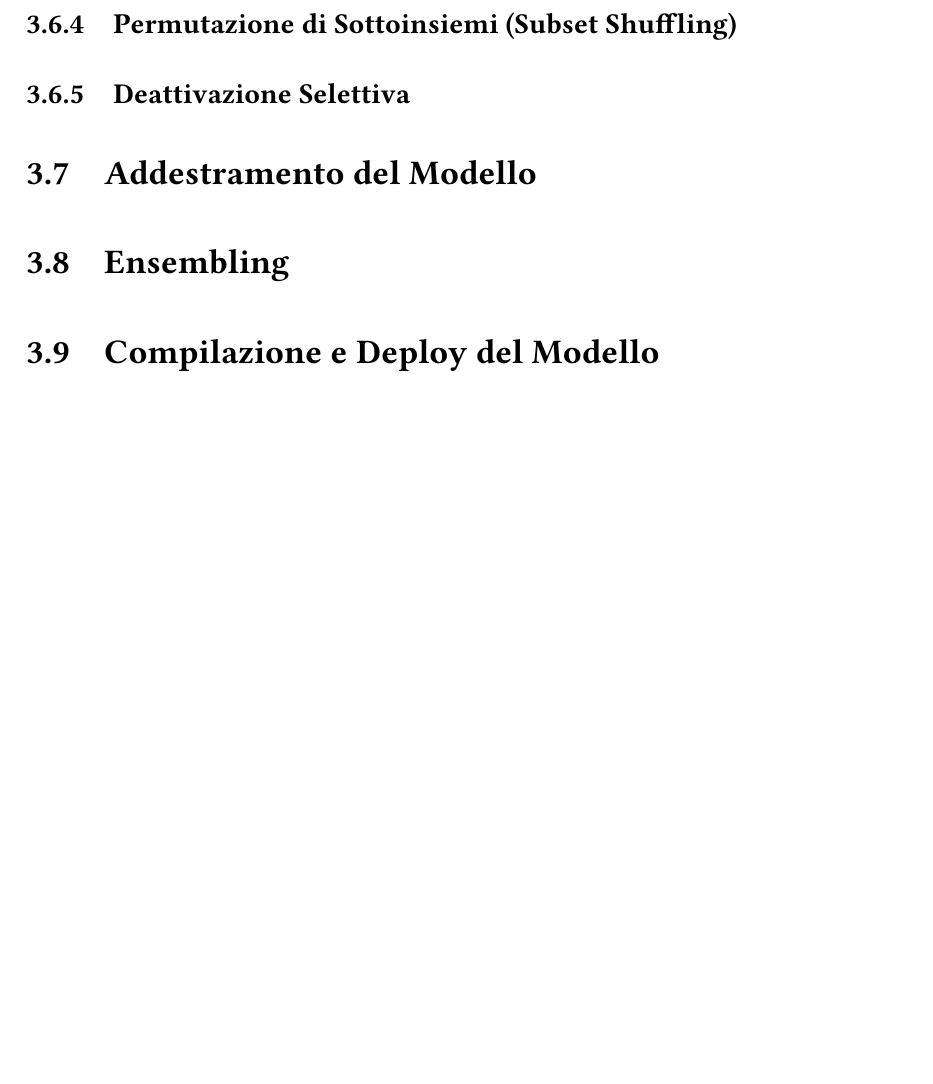
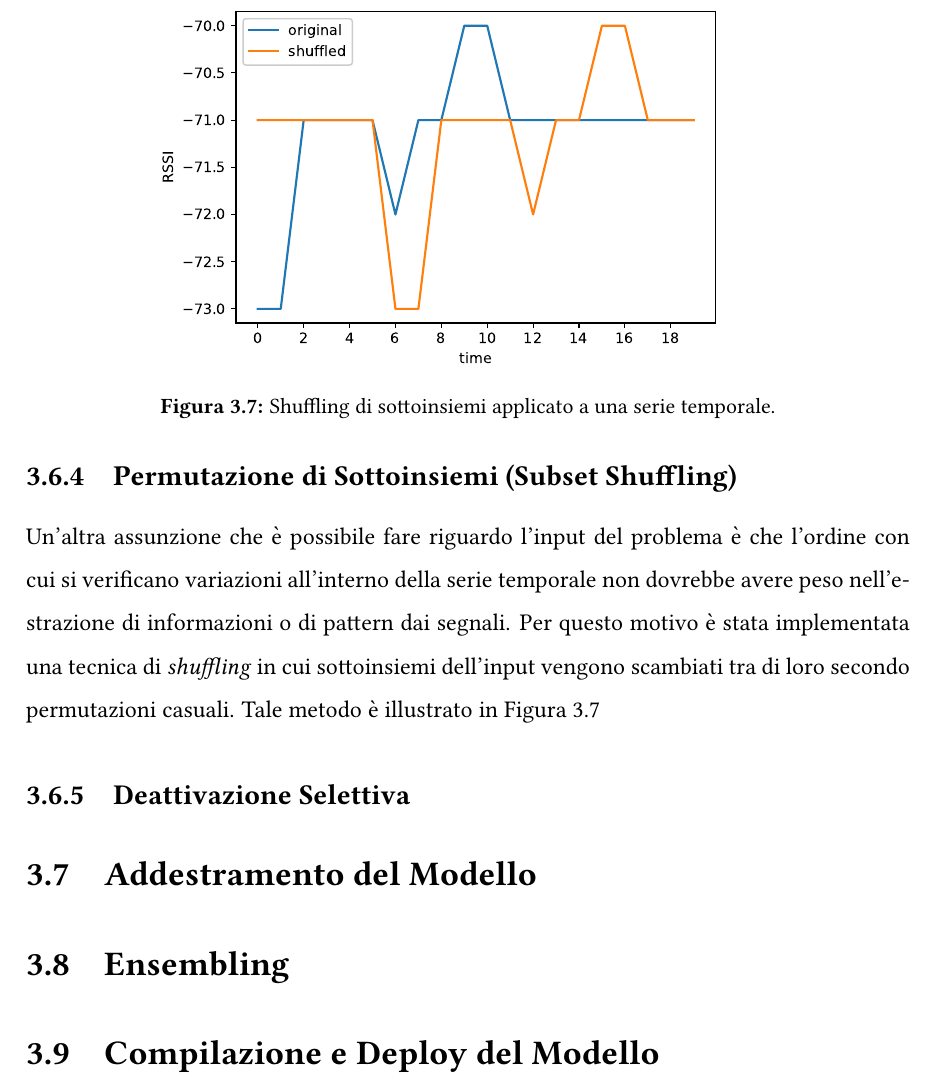
Before and after one commit to crybot/indoor-localization-deep-learning, a LaTeX document (main.tex, which reads latex/chapter3.tex): part of page 32 of 35, cut at the place of the change, the shorter picture padded with empty space. Compiled offline with pdfLaTeX; TikZ figures are drawn from their code, not taken from saved files.

Commit message:
Add subset shuffling section

```diff
--- a/latex/chapter3.tex
+++ b/latex/chapter3.tex
@@ -305,6 +305,18 @@ magnitude warping.
 \end{figure}
 
 \subsection{Permutazione di Sottoinsiemi (Subset Shuffling)}
+Un'altra assunzione che è possibile fare riguardo l'input del problema è che
+l'ordine con cui si verificano variazioni all'interno della serie temporale non
+dovrebbe avere peso nell'estrazione di informazioni o di pattern dai segnali.
+Per questo motivo è stata implementata una tecnica di \emph{shuffling} in cui
+sottoinsiemi dell'input vengono scambiati tra di loro secondo permutazioni
+casuali. Tale metodo è illustrato in Figura~\ref{fig:shuffling}
+\begin{figure}[!tp]
+  \centering
+  \includegraphics[width=0.70\textwidth]{./img/shuffling.eps}
+  \caption{Shuffling di sottoinsiemi applicato a una serie temporale.}%
+  \label{fig:shuffling}%
+\end{figure}
 \subsection{Deattivazione Selettiva}
 %%%%%%%%%%%%%%%%%%%%%%%%%%%%%%%%%%%%%%%%%%%%%%%%%%%%%%%%%%%%%%%%%%%%%%%%%%%%%%%
 \section{Addestramento del Modello}
```
Also changed, not shown: img/architettura-sp.pdf, img/shuffling.eps (added), main.pdf.
